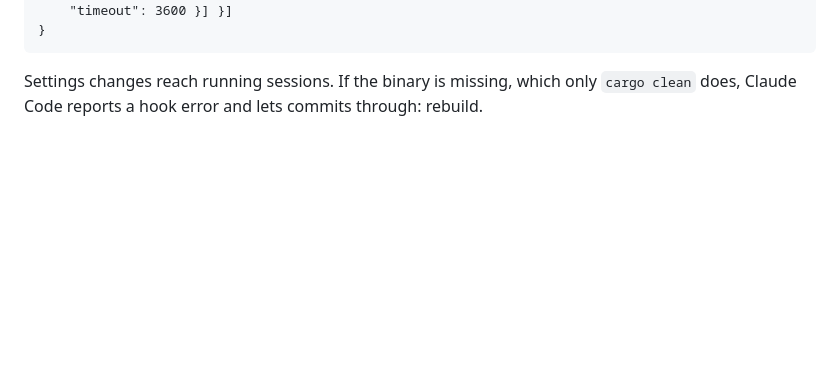
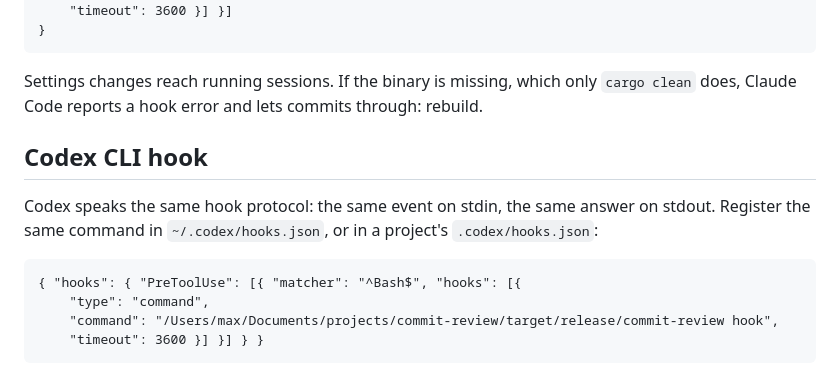
Before and after one commit to max-lt/commit-review, a Markdown page: README.md, the part around the change. GitHub-like rendering; blank space fills up the shorter version.

Commit message:
project: document the Codex CLI registration
Codex reads the same PreToolUse event and accepts the same answer as
Claude Code, so the binary is registered as is in ~/.codex/hooks.json.

```diff
--- a/README.md
+++ b/README.md
@@ -79,3 +79,14 @@ Register the binary as a PreToolUse hook on the Bash tool, in
 Settings changes reach running sessions. If the binary is missing, which
 only `cargo clean` does, Claude Code reports a hook error and lets commits
 through: rebuild.
+
+## Codex CLI hook
+
+Codex speaks the same hook protocol: the same event on stdin, the same
+answer on stdout. Register the same command in `~/.codex/hooks.json`, or
+in a project's `.codex/hooks.json`:
+
+    { "hooks": { "PreToolUse": [{ "matcher": "^Bash$", "hooks": [{
+        "type": "command",
+        "command": "/Users/max/Documents/projects/commit-review/target/release/commit-review hook",
+        "timeout": 3600 }] }] } }
```
